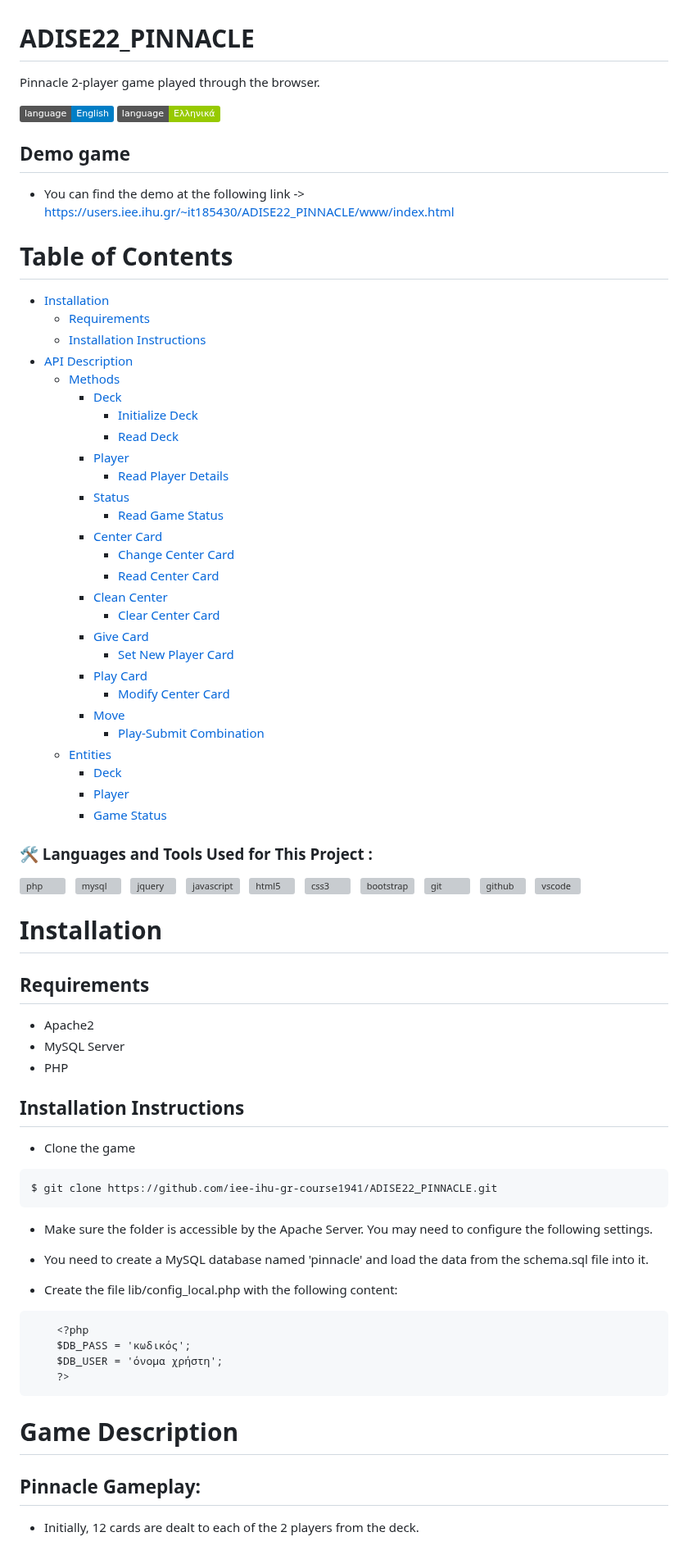
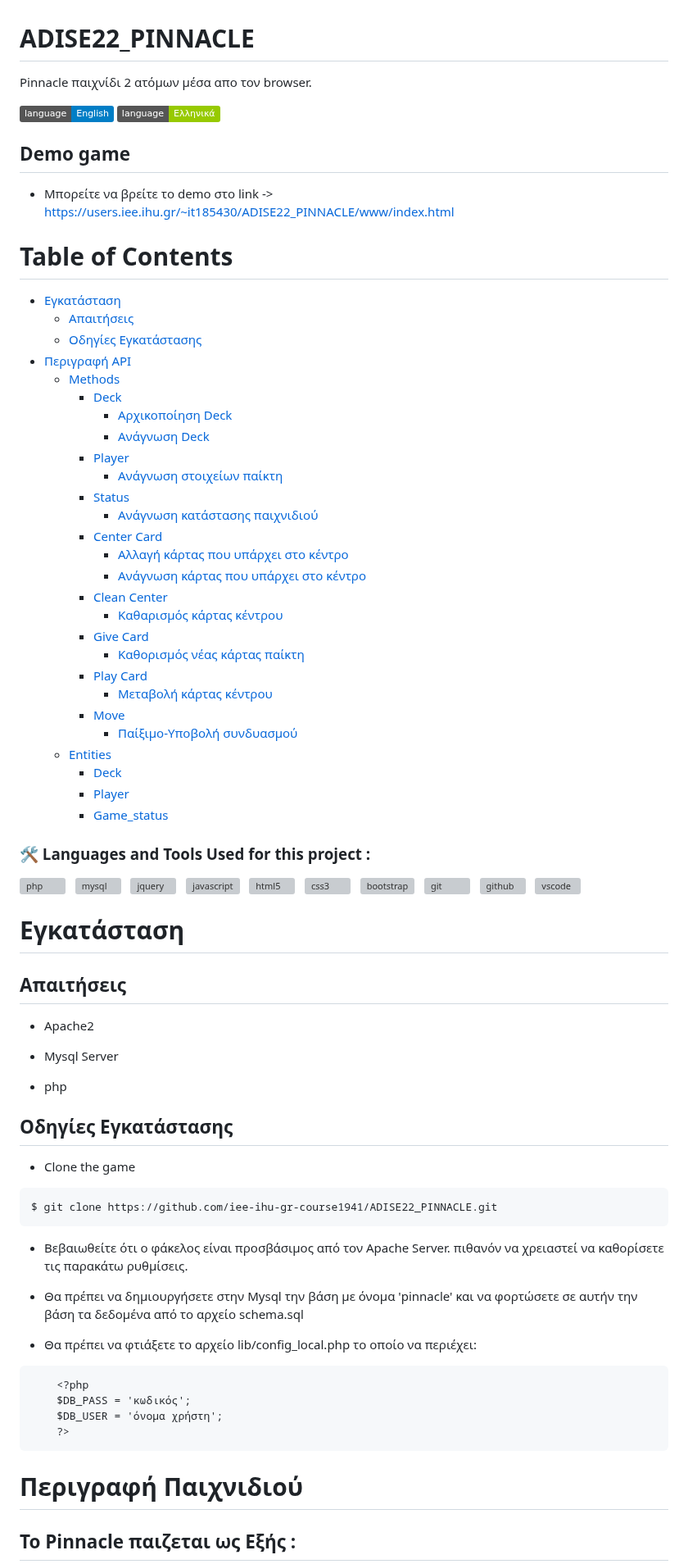
Before and after one commit to ThodorisKor/Pinnacle, a Markdown page: README.md, the part around one of its changes. Shown at 82% size. Rendered like a GitHub page; badges without logos; grey boxes are pictures that could not be loaded.

````diff
--- a/README.md
+++ b/README.md
@@ -1,46 +1,46 @@
 # ADISE22_PINNACLE
 
-Pinnacle 2-player game played through the browser.
+Pinnacle παιχνίδι 2 ατόμων μέσα απο τον browser.
 
 [![English](https://img.shields.io/badge/language-English-blue)](README_EN.md)
 [![Ελληνικά](https://img.shields.io/badge/language-%CE%95%CE%BB%CE%BB%CE%B7%CE%BD%CE%B9%CE%BA%CE%AC-green)](README.md)
 
 ## Demo game
 
-- You can find the demo at the following link -> https://users.iee.ihu.gr/~it185430/ADISE22_PINNACLE/www/index.html
+ - Mπορείτε να βρείτε το demo στο link -> https://users.iee.ihu.gr/~it185430/ADISE22_PINNACLE/www/index.html
 
 Table of Contents
 =================
-   * [Installation](#installation)
-      * [Requirements](#requirements)
-      * [Installation Instructions](#installation-instructions)
-   * [API Description](#api-description)
+   * [Εγκατάσταση](#εγκατάσταση)
+      * [Απαιτήσεις](#απαιτήσεις)
+      * [Οδηγίες Εγκατάστασης](#οδηγίες-εγκατάστασης)
+   * [Περιγραφή API](#περιγραφή-api)
       * [Methods](#methods)
          * [Deck](#deck)
-            * [Initialize Deck](#initialize-deck)
-            * [Read Deck](#read-deck)
+            * [Αρχικοποίηση Deck](#αρχικοποίηση-deck)
+            * [Ανάγνωση Deck](#ανάγνωση-deck)
          * [Player](#player)
-            * [Read Player Details](#read-player-details)
+            * [Ανάγνωση στοιχείων παίκτη](#ανάγνωση-στοιχείων-παίκτη)
          * [Status](#status)
-            * [Read Game Status](#read-game-status)
+            * [Ανάγνωση κατάστασης παιχνιδιού](#ανάγνωση-κατάστασης-παιχνιδιού)
          * [Center Card](#center-card)
-            * [Change Center Card](#change-center-card)
-            * [Read Center Card](#read-center-card)
+            * [Αλλαγή κάρτας που υπάρχει στο κέντρο](#αλλαγή-κάρτας-που-υπάρχει-στο-κέντρο)
+            * [Ανάγνωση κάρτας που υπάρχει στο κέντρο](#ανάγνωση-κάρτας-που-υπάρχει-στο-κέντρο)
          * [Clean Center](#clean-center)
-            * [Clear Center Card](#clear-center-card)
+            * [Καθαρισμός κάρτας κέντρου](#καθαρισμός-κάρτας-κέντρου)
          * [Give Card](#give-card)
-            * [Set New Player Card](#set-new-player-card)
+            * [Καθορισμός νέας κάρτας παίκτη](#καθορισμός-νέας-κάρτας-παίκτη)
          * [Play Card](#play-card)
-            * [Modify Center Card](#modify-center-card)
+            * [Μεταβολή κάρτας κέντρου](#μεταβολή-κάρτας-κέντρου)
          * [Move](#move)
-            * [Play-Submit Combination](#play-submit-combination)
+            * [Παίξιμο-Υποβολή συνδυασμού](#παίξιμο-υποβολή-συνδυασμού)
       * [Entities](#entities)
          * [Deck](#deck-1)
          * [Player](#player)
-         * [Game Status](#game_status)
+         * [Game_status](#game_status)
 
 
-### :hammer_and_wrench: Languages and Tools Used for This Project :
+### :hammer_and_wrench: Languages and Tools Used for this project :
 
   <img src="https://github.com/devicons/devicon/blob/master/icons/php/php-original.svg" title="php" alt="php" width="40" height="40"/>&nbsp;&nbsp;
   <img src="https://github.com/devicons/devicon/blob/master/icons/mysql/mysql-original-wordmark.svg" title="mysql" alt="mysql" width="40" height="40"/>&nbsp;&nbsp;
@@ -53,15 +53,17 @@ Table of Contents
     <img src="https://github.com/devicons/devicon/blob/master/icons/github/github-original-wordmark.svg" title="github" alt="github" width="40" height="40"/>&nbsp;&nbsp;
     <img src="https://github.com/devicons/devicon/blob/master/icons/vscode/vscode-original.svg" title="vscode" alt="vscode" width="40" height="40"/>&nbsp;&nbsp;
 
-# Installation
+# Εγκατάσταση
 
-## Requirements
+## Απαιτήσεις
 
-- Apache2
-- MySQL Server
-- PHP
+-  Apache2
 
-## Installation Instructions
+-  Mysql Server
+
+-  php
+
+## Οδηγίες Εγκατάστασης
 
 - Clone the game
 
@@ -69,11 +71,11 @@ Table of Contents
 $ git clone https://github.com/iee-ihu-gr-course1941/ADISE22_PINNACLE.git
 ```
 
-- Make sure the folder is accessible by the Apache Server. You may need to configure the following settings.
+- Βεβαιωθείτε ότι ο φάκελος είναι προσβάσιμος από τον Apache Server. πιθανόν να χρειαστεί να καθορίσετε τις παρακάτω ρυθμίσεις.
 
-- You need to create a MySQL database named 'pinnacle' and load the data from the schema.sql file into it.
+- Θα πρέπει να δημιουργήσετε στην Mysql την βάση με όνομα 'pinnacle' και να φορτώσετε σε αυτήν την βάση τα δεδομένα από το αρχείο schema.sql
 
-- Create the file lib/config_local.php with the following content:
+- Θα πρέπει να φτιάξετε το αρχείο lib/config_local.php το οποίο να περιέχει:
 
 ```
     <?php
@@ -81,9 +83,8 @@ $ git clone https://github.com/iee-ihu-gr-course1941/ADISE22_PINNACLE.git
 	$DB_USER = 'όνομα χρήστη';
     ?>
 ```
-# Game Description
 
-## Pinnacle Gameplay:
+# Περιγραφή Παιχνιδιού
 
-- Initially, 12 cards are dealt to each of the 2 players from the deck.
+## Το Pinnacle παιζεται ως Εξής :
 
````
Also changed, not shown: other parts of README.md (+81 -80 lines).
